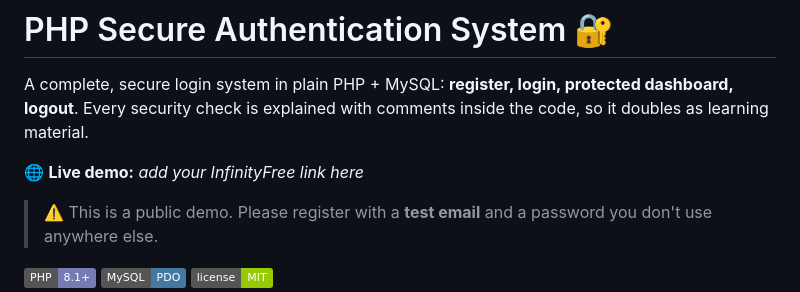
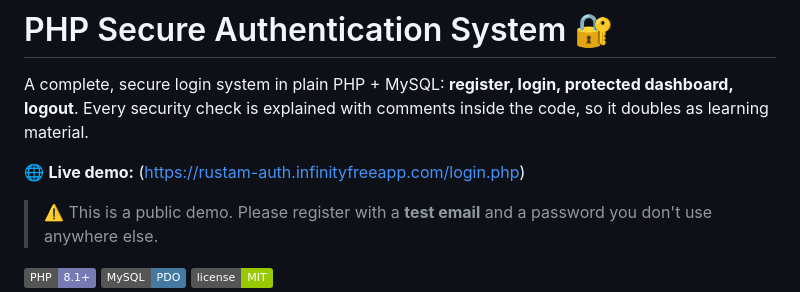
Before and after one commit to MuhammadRustamShomi/php-secure-auth, a Markdown page: README.md, the part around the change. GitHub-like rendering; badges without logos.

Commit message:
Update live demo link in README.md
Updated the live demo link in the README file.

```diff
--- a/README.md
+++ b/README.md
@@ -3,7 +3,7 @@
 A complete, secure login system in plain PHP + MySQL: **register, login, protected dashboard, logout**.
 Every security check is explained with comments inside the code, so it doubles as learning material.
 
-🌐 **Live demo:** _add your InfinityFree link here_
+🌐 **Live demo:** (https://rustam-auth.infinityfreeapp.com/login.php)
 > ⚠️ This is a public demo. Please register with a **test email** and a password you don't use anywhere else.
 
 ![PHP](https://img.shields.io/badge/PHP-8.1%2B-777BB4?logo=php&logoColor=white)
```
